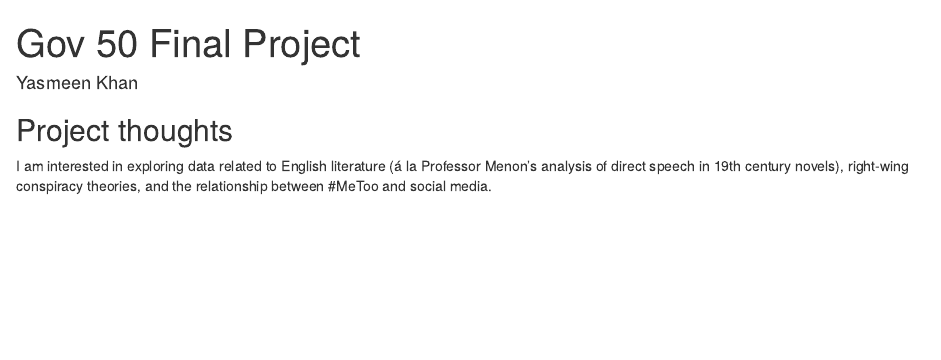
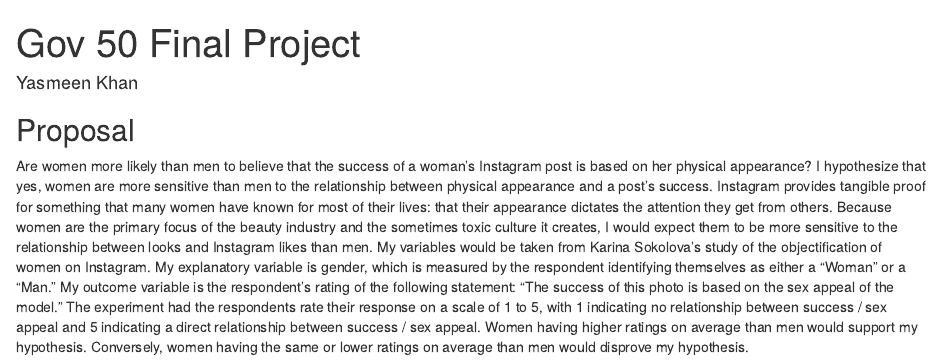
Before and after one commit to yazzy-codes/gov50-final-project, an R Markdown document (index.Rmd): the page in a window 1100 px wide, from its top. Rendered offline with R 4.5, knitr and Pandoc, with nearby package versions; drawn as R Markdown's standard HTML page in place of the format the file asks for.

Commit message:
proposal

```diff
--- a/index.Rmd
+++ b/index.Rmd
@@ -9,6 +9,6 @@ output:
 
 
 
-## Project thoughts
+## Proposal
 
-I am interested in exploring data related to English literature (á la Professor Menon's analysis of direct speech in 19th century novels), right-wing conspiracy theories, and the relationship between  #MeToo and social media.
+Are women more likely than men to believe that the success of a woman's Instagram post is based on her physical appearance? I hypothesize that yes, women are more sensitive than men to the relationship between physical appearance and a post's success. Instagram provides tangible proof for something that many women have known for most of their lives: that their appearance dictates the attention they get from others. Because women are the primary focus of the beauty industry and the sometimes toxic culture it creates, I would expect them to be more sensitive to the relationship between looks and Instagram likes than men. My variables would be taken from Karina Sokolova's study of the objectification of women on Instagram. My explanatory variable is gender, which is measured by the respondent identifying themselves as either a "Woman" or a "Man." My outcome variable is the respondent's rating of the following statement: "The success of this photo is based on the sex appeal of the model." The experiment had the respondents rate their response on a scale of 1 to 5, with 1 indicating no relationship between success / sex appeal and 5 indicating a direct relationship between success / sex appeal. Women having higher ratings on average than men would support my hypothesis. Conversely, women having the same or lower ratings on average than men would disprove my hypothesis.
```
Also changed, not shown: index.html.
